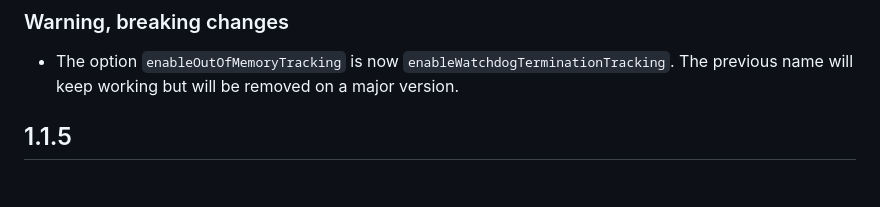
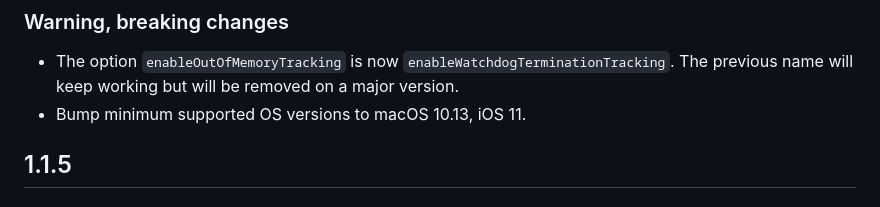
Before and after one commit to getsentry/sentry-cordova, a Markdown page: CHANGELOG.md, the part around the change. Rendered like a GitHub page.

Commit message:
min version breakchange

```diff
--- a/CHANGELOG.md
+++ b/CHANGELOG.md
@@ -16,6 +16,7 @@
 ### Warning, breaking changes
 
 - The option `enableOutOfMemoryTracking` is now `enableWatchdogTerminationTracking`. The previous name will keep working but will be removed on a major version.
+- Bump minimum supported OS versions to macOS 10.13, iOS 11.
 
 ## 1.1.5
 
```
